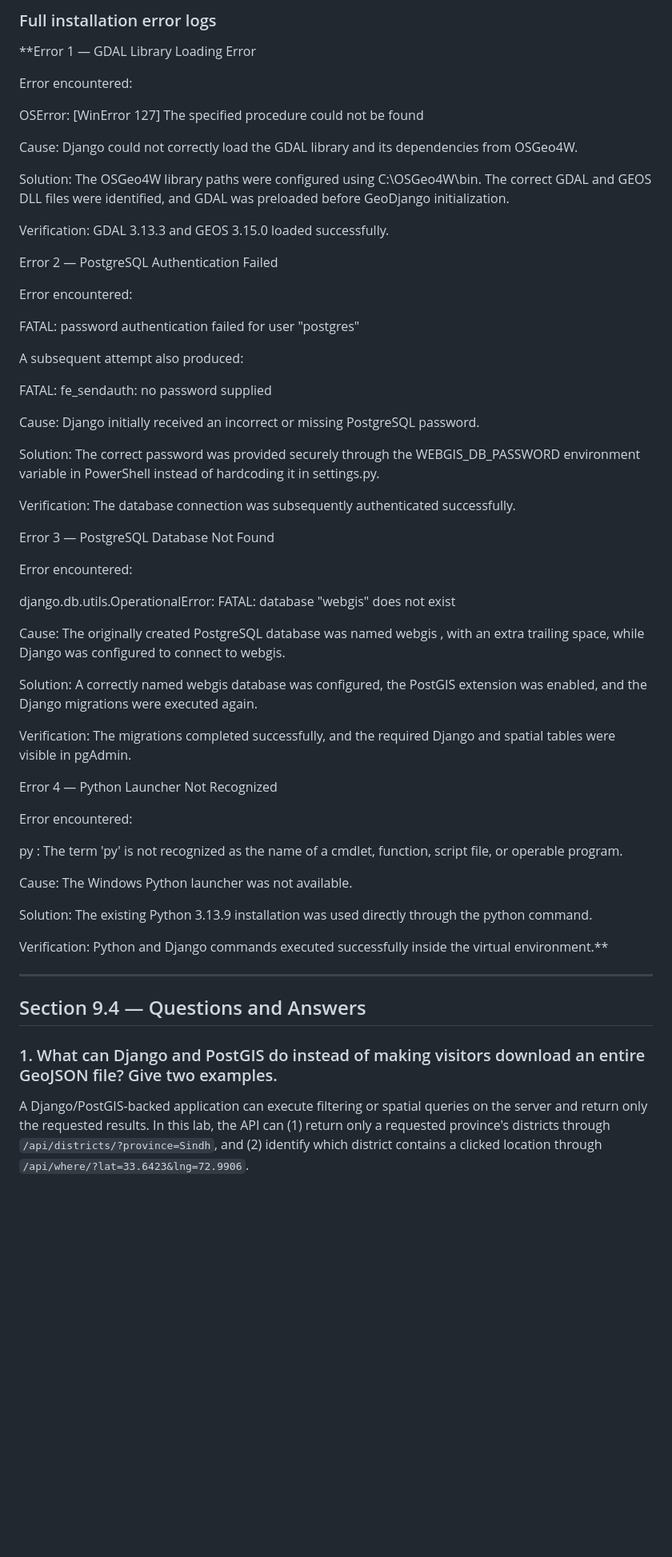
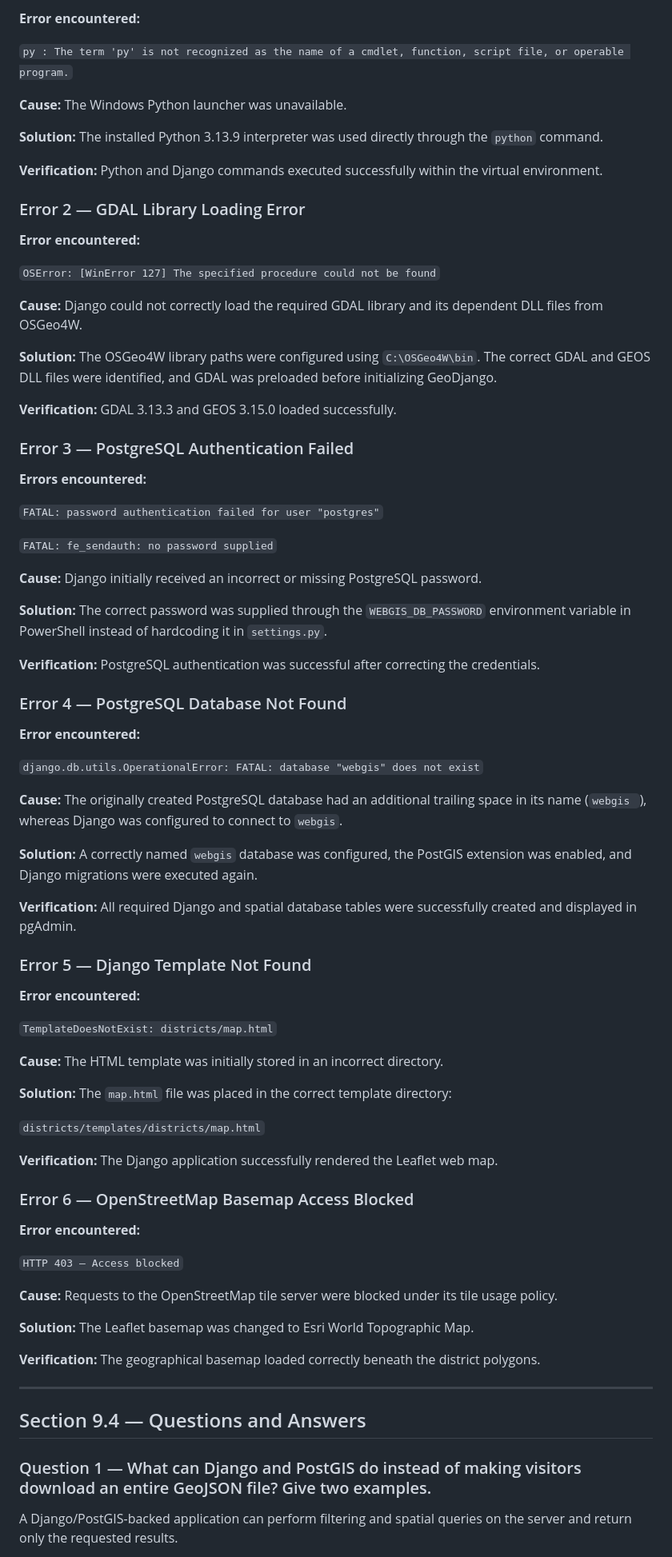
Before and after one commit to theayeshaamjad/WebGIS-540000, a Markdown page: lab4/report.md, the part around one of its changes. Shown at 80% size. GitHub-like rendering; blank space fills up the shorter version.

Commit message:
Update Lab 4 report formatting, map links and checkpoints

```diff
--- a/lab4/report.md
+++ b/lab4/report.md
@@ -126,65 +137,83 @@ The following issues occurred while setting up the lab and were resolved:
 
-### Full installation error logs
+**Error encountered:**
 
-**Error 1 — GDAL Library Loading Error
+`py : The term 'py' is not recognized as the name of a cmdlet, function, script file, or operable program.`
 
-Error encountered:
+**Cause:** The Windows Python launcher was unavailable.
 
-OSError: [WinError 127] The specified procedure could not be found
+**Solution:** The installed Python 3.13.9 interpreter was used directly through the `python` command.
 
-Cause: Django could not correctly load the GDAL library and its dependencies from OSGeo4W.
+**Verification:** Python and Django commands executed successfully within the virtual environment.
 
-Solution: The OSGeo4W library paths were configured using C:\OSGeo4W\bin. The correct GDAL and GEOS DLL files were identified, and GDAL was preloaded before GeoDjango initialization.
+### Error 2 — GDAL Library Loading Error
 
-Verification: GDAL 3.13.3 and GEOS 3.15.0 loaded successfully.
+**Error encountered:**
 
-Error 2 — PostgreSQL Authentication Failed
+`OSError: [WinError 127] The specified procedure could not be found`
 
-Error encountered:
+**Cause:** Django could not correctly load the required GDAL library and its dependent DLL files from OSGeo4W.
 
-FATAL: password authentication failed for user "postgres"
+**Solution:** The OSGeo4W library paths were configured using `C:\OSGeo4W\bin`. The correct GDAL and GEOS DLL files were identified, and GDAL was preloaded before initializing GeoDjango.
 
-A subsequent attempt also produced:
+**Verification:** GDAL 3.13.3 and GEOS 3.15.0 loaded successfully.
 
-FATAL: fe_sendauth: no password supplied
+### Error 3 — PostgreSQL Authentication Failed
 
-Cause: Django initially received an incorrect or missing PostgreSQL password.
+**Errors encountered:**
 
-Solution: The correct password was provided securely through the WEBGIS_DB_PASSWORD environment variable in PowerShell instead of hardcoding it in settings.py.
+`FATAL: password authentication failed for user "postgres"`
 
-Verification: The database connection was subsequently authenticated successfully.
+`FATAL: fe_sendauth: no password supplied`
 
-Error 3 — PostgreSQL Database Not Found
+**Cause:** Django initially received an incorrect or missing PostgreSQL password.
 
-Error encountered:
+**Solution:** The correct password was supplied through the `WEBGIS_DB_PASSWORD` environment variable in PowerShell instead of hardcoding it in `settings.py`.
 
-django.db.utils.OperationalError:
-FATAL: database "webgis" does not exist
+**Verification:** PostgreSQL authentication was successful after correcting the credentials.
 
-Cause: The originally created PostgreSQL database was named webgis , with an extra trailing space, while Django was configured to connect to webgis.
+### Error 4 — PostgreSQL Database Not Found
 
-Solution: A correctly named webgis database was configured, the PostGIS extension was enabled, and the Django migrations were executed again.
+**Error encountered:**
 
-Verification: The migrations completed successfully, and the required Django and spatial tables were visible in pgAdmin.
+`django.db.utils.OperationalError: FATAL: database "webgis" does not exist`
 
-Error 4 — Python Launcher Not Recognized
+**Cause:** The originally created PostgreSQL database had an additional trailing space in its name (`webgis `), whereas Django was configured to connect to `webgis`.
 
-Error encountered:
+**Solution:** A correctly named `webgis` database was configured, the PostGIS extension was enabled, and Django migrations were executed again.
 
-py : The term 'py' is not recognized as the name
-of a cmdlet, function, script file, or operable program.
+**Verification:** All required Django and spatial database tables were successfully created and displayed in pgAdmin.
 
-Cause: The Windows Python launcher was not available.
+### Error 5 — Django Template Not Found
 
-Solution: The existing Python 3.13.9 installation was used directly through the python command.
+**Error encountered:**
 
-Verification: Python and Django commands executed successfully inside the virtual environment.**
+`TemplateDoesNotExist: districts/map.html`
+
+**Cause:** The HTML template was initially stored in an incorrect directory.
+
+**Solution:** The `map.html` file was placed in the correct template directory:
+
+`districts/templates/districts/map.html`
+
+**Verification:** The Django application successfully rendered the Leaflet web map.
+
+### Error 6 — OpenStreetMap Basemap Access Blocked
+
+**Error encountered:**
+
+`HTTP 403 — Access blocked`
+
+**Cause:** Requests to the OpenStreetMap tile server were blocked under its tile usage policy.
+
+**Solution:** The Leaflet basemap was changed to Esri World Topographic Map.
+
+**Verification:** The geographical basemap loaded correctly beneath the district polygons.
 
 ---
 
 ## Section 9.4 — Questions and Answers
 
-### 1. What can Django and PostGIS do instead of making visitors download an entire GeoJSON file? Give two examples.
+### Question 1 — What can Django and PostGIS do instead of making visitors download an entire GeoJSON file? Give two examples.
 
-A Django/PostGIS-backed application can execute filtering or spatial queries on the server and return only the requested results. In this lab, the API can (1) return only a requested province's districts through `/api/districts/?province=Sindh`, and (2) identify which district contains a clicked location through `/api/where/?lat=33.6423&lng=72.9906`.
+A Django/PostGIS-backed application can perform filtering and spatial queries on the server and return only the requested results.
 
```
Also changed, not shown: other parts of lab4/report.md (+98 -62 lines).
